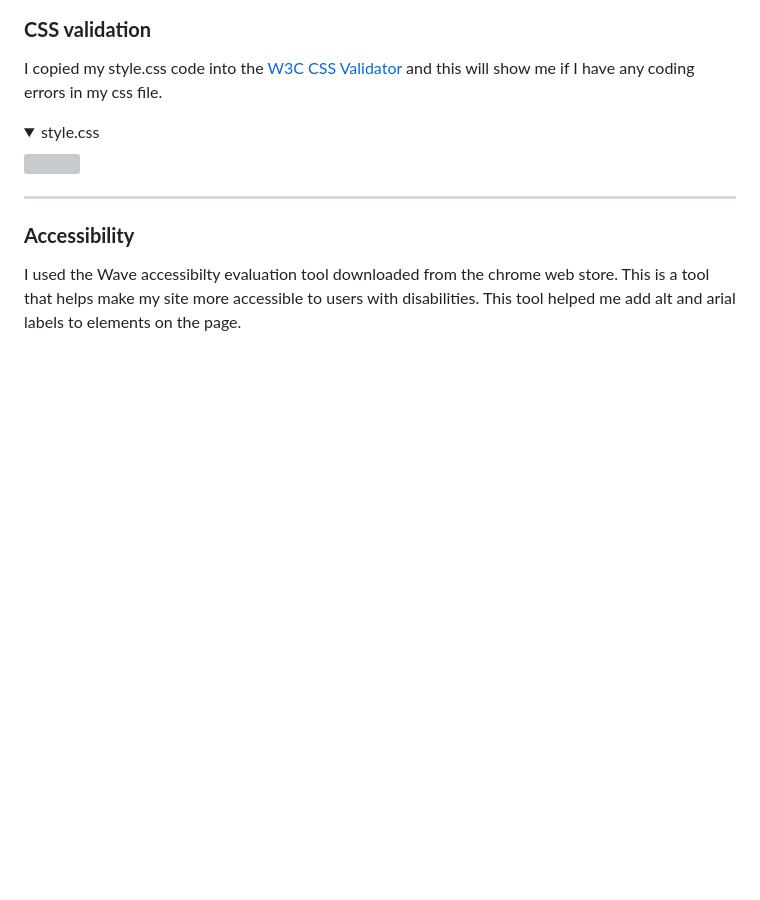
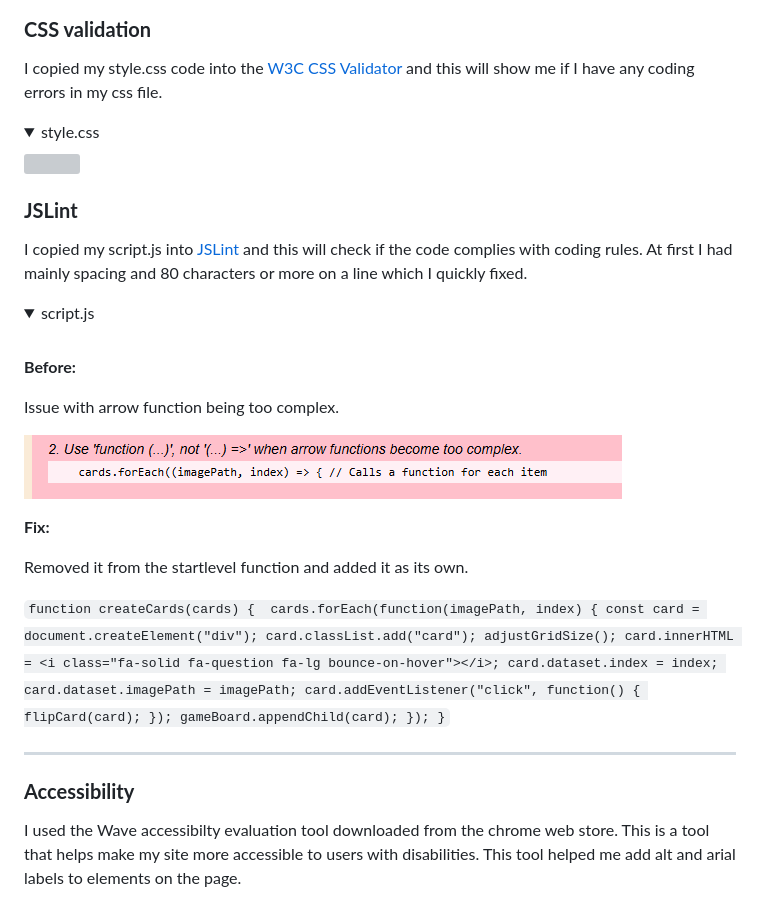
Before and after one commit to EllisBale/MindFlip, a Markdown page: README.md, the part around the change printed below. GitHub-like rendering; pictures changed too: docs/readme_images/jslinttestbefore.png (added); folded sections open; blank space fills up the shorter version; grey boxes are pictures that could not be loaded.

Commit message:
Add JSLint to README.md

```diff
--- a/README.md
+++ b/README.md
@@ -424,3 +424,39 @@ I copied my style.css code into the [W3C CSS Validator](https://jigsaw.w3.org/cs
 
 </details>
 
+
+### **JSLint**
+
+I copied my script.js into [JSLint](https://www.jslint.com/) and this will check if the code complies with coding rules. At first I had mainly spacing and 80 characters or more on a line which I quickly fixed.
+
+<details>
+<summary> script.js </summary>
+<br>
+
+**Before:**
+
+Issue with arrow function being too complex.
+
+![JSLint test](docs/readme_images/jslinttestbefore.png)
+
+
+**Fix:**
+
+Removed it from the startlevel function and added it as its own.
+
+`function createCards(cards) {
+    cards.forEach(function(imagePath, index) {
+        const card = document.createElement("div");
+        card.classList.add("card");
+        adjustGridSize();
+        card.innerHTML =
+        <i class="fa-solid fa-question fa-lg bounce-on-hover"></i>;
+        card.dataset.index = index;
+        card.dataset.imagePath = imagePath;
+        card.addEventListener("click", function() {
+        flipCard(card);
+        });
+        gameBoard.appendChild(card);
+    });
+}`
+
```
Also changed, not shown: other parts of README.md (+3 -0 lines), 1 other file.
